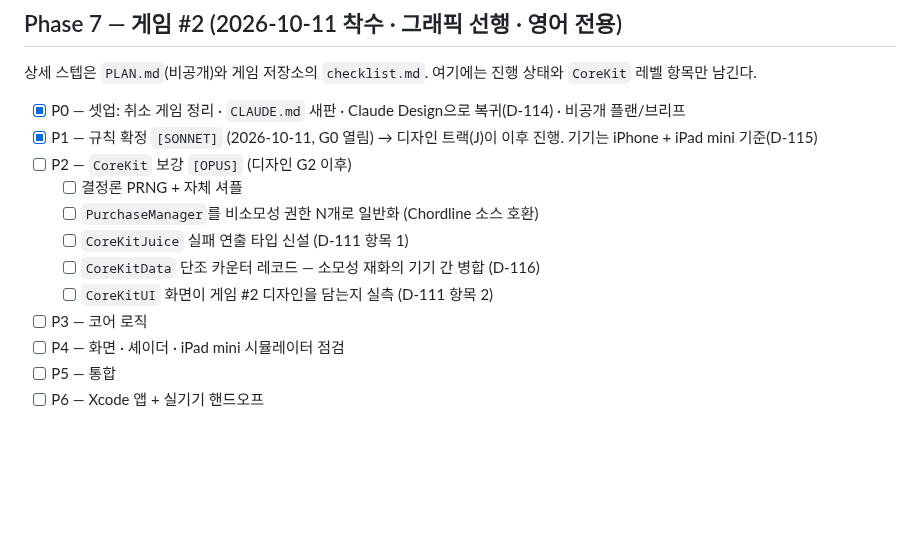
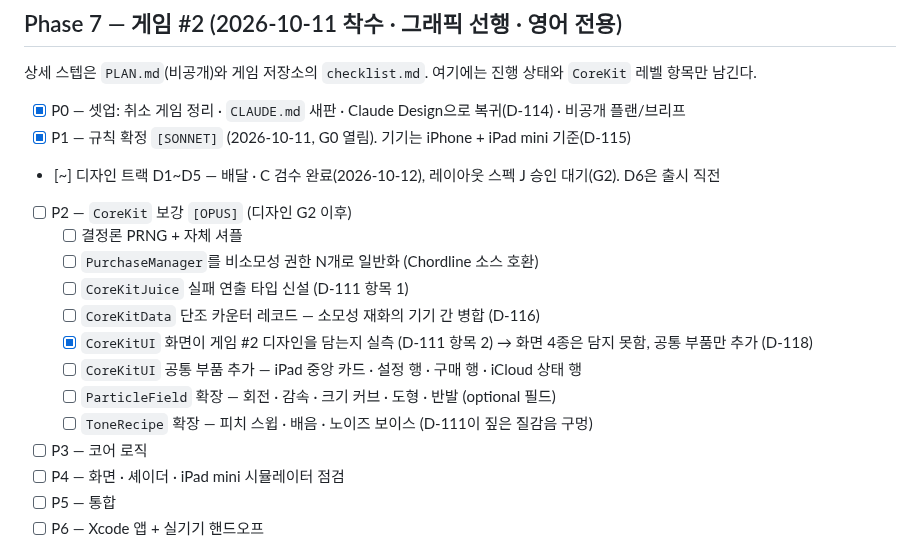
Before and after one commit to jacobnko/ios-game-portfolio, a Markdown page: checklist.md, the part around the change. Drawn GitHub-style; blank space fills up the shorter version.

Commit message:
docs: record that the shared screens were game #1's shape and what CoreKit gains instead

```diff
--- a/checklist.md
+++ b/checklist.md
@@ -424,13 +424,17 @@ D-111이 남긴 `CoreKit` 보강 3건은 새 게임 #2의 P1으로 넘어갔다(
 상세 스텝은 `PLAN.md`(비공개)와 게임 저장소의 `checklist.md`. 여기에는 진행 상태와 `CoreKit` 레벨 항목만 남긴다.
 
 - [x] P0 — 셋업: 취소 게임 정리 · `CLAUDE.md` 새판 · Claude Design으로 복귀(D-114) · 비공개 플랜/브리프
-- [x] P1 — 규칙 확정 `[SONNET]` (2026-10-11, G0 열림) → 디자인 트랙(J)이 이후 진행. 기기는 iPhone + iPad mini 기준(D-115)
+- [x] P1 — 규칙 확정 `[SONNET]` (2026-10-11, G0 열림). 기기는 iPhone + iPad mini 기준(D-115)
+- [~] 디자인 트랙 D1~D5 — 배달 · C 검수 완료(2026-10-12), 레이아웃 스펙 J 승인 대기(G2). D6은 출시 직전
 - [ ] P2 — `CoreKit` 보강 `[OPUS]` (디자인 G2 이후)
   - [ ] 결정론 PRNG + 자체 셔플
   - [ ] `PurchaseManager`를 비소모성 권한 N개로 일반화 (Chordline 소스 호환)
   - [ ] `CoreKitJuice` 실패 연출 타입 신설 (D-111 항목 1)
   - [ ] `CoreKitData` 단조 카운터 레코드 — 소모성 재화의 기기 간 병합 (D-116)
-  - [ ] `CoreKitUI` 화면이 게임 #2 디자인을 담는지 실측 (D-111 항목 2)
+  - [x] `CoreKitUI` 화면이 게임 #2 디자인을 담는지 실측 (D-111 항목 2) → 화면 4종은 담지 못함, 공통 부품만 추가 (D-118)
+  - [ ] `CoreKitUI` 공통 부품 추가 — iPad 중앙 카드 · 설정 행 · 구매 행 · iCloud 상태 행
+  - [ ] `ParticleField` 확장 — 회전 · 감속 · 크기 커브 · 도형 · 반발 (optional 필드)
+  - [ ] `ToneRecipe` 확장 — 피치 스윕 · 배음 · 노이즈 보이스 (D-111이 짚은 질감음 구멍)
 - [ ] P3 — 코어 로직
 - [ ] P4 — 화면 · 셰이더 · iPad mini 시뮬레이터 점검
 - [ ] P5 — 통합
```
Also changed, not shown: context-notes.md (+7 -0 lines).
